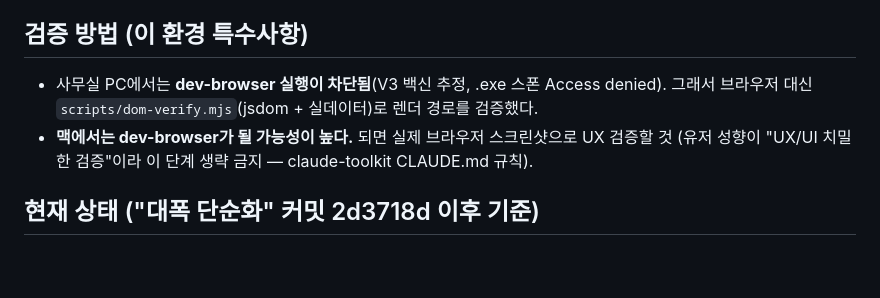
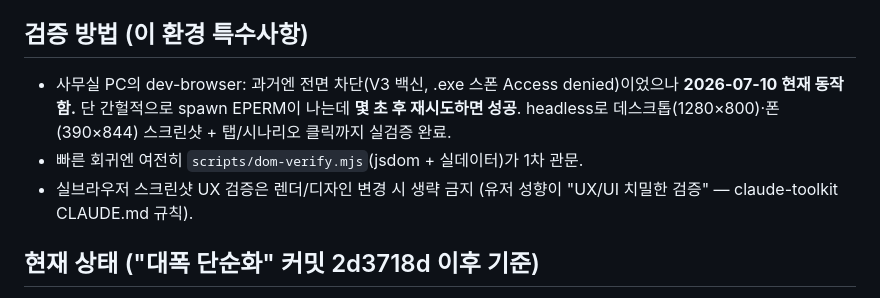
Before and after one commit to Yuwolx/weather-ensemble, a Markdown page: CLAUDE.md, the part around the change. Drawn GitHub-style; blank space fills up the shorter version.

Commit message:
검증 환경 갱신 — 사무실 PC에서 dev-browser 동작 확인(간헐 EPERM은 재시도로 해결)
- headless Chromium으로 데스크톱/폰 스크린샷 + 실클릭(내일 탭, 시나리오 선택) 검증 완료.
- CLAUDE.md 검증 방법 절을 실측에 맞게 수정: '전면 차단' → '동작, 간헐 EPERM은 수초 후 재시도'.

Co-Authored-By: Claude Fable 5 <noreply@anthropic.com>

```diff
--- a/CLAUDE.md
+++ b/CLAUDE.md
@@ -34,10 +34,12 @@
 
 ## 검증 방법 (이 환경 특수사항)
 
-- 사무실 PC에서는 **dev-browser 실행이 차단됨**(V3 백신 추정, .exe 스폰 Access denied).
-  그래서 브라우저 대신 `scripts/dom-verify.mjs`(jsdom + 실데이터)로 렌더 경로를 검증했다.
-- **맥에서는 dev-browser가 될 가능성이 높다.** 되면 실제 브라우저 스크린샷으로 UX 검증할 것
-  (유저 성향이 "UX/UI 치밀한 검증"이라 이 단계 생략 금지 — claude-toolkit CLAUDE.md 규칙).
+- 사무실 PC의 dev-browser: 과거엔 전면 차단(V3 백신, .exe 스폰 Access denied)이었으나
+  **2026-07-10 현재 동작함.** 단 간헐적으로 spawn EPERM이 나는데 **몇 초 후 재시도하면 성공**.
+  headless로 데스크톱(1280×800)·폰(390×844) 스크린샷 + 탭/시나리오 클릭까지 실검증 완료.
+- 빠른 회귀엔 여전히 `scripts/dom-verify.mjs`(jsdom + 실데이터)가 1차 관문.
+- 실브라우저 스크린샷 UX 검증은 렌더/디자인 변경 시 생략 금지
+  (유저 성향이 "UX/UI 치밀한 검증" — claude-toolkit CLAUDE.md 규칙).
 
 ## 현재 상태 ("대폭 단순화" 커밋 2d3718d 이후 기준)
 
```
